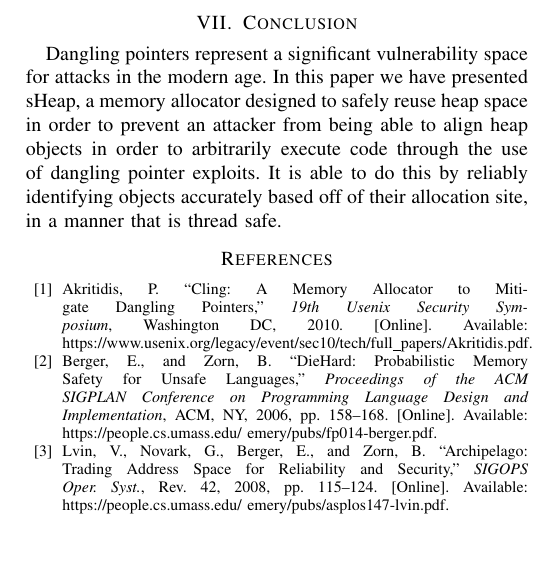
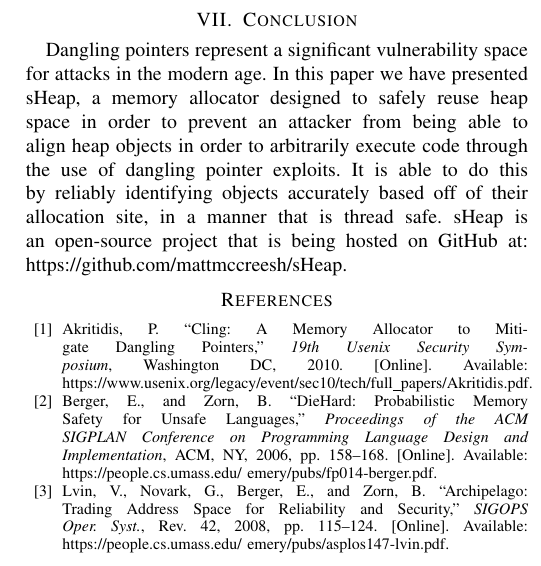
Before and after one commit to mattmccreesh/sHeap, a LaTeX paper (paper/sHeap_paper.tex): part of one column of page 7 of 7, cut so that both start at the same text, the shorter picture padded with empty space. Compiled offline with pdfLaTeX.

Commit message:
Added GitHub link

```diff
--- a/paper/sHeap_paper.tex
+++ b/paper/sHeap_paper.tex
@@ -519,7 +519,7 @@ In this paper we have presented sHeap, a memory allocator designed to safely reu
 in order to prevent an attacker from being able to align heap objects in order to arbitrarily
 execute code through the use of dangling pointer exploits. It is able to do this by reliably
 identifying objects accurately based off of their allocation site, in a manner that is thread
-safe.
+safe. sHeap is an open-source project that is being hosted on GitHub at: https://github.com/mattmccreesh/sHeap.
 
 \begin{thebibliography}{00}
 \bibitem{b1} Akritidis, P. ``Cling: A Memory Allocator to Mitigate Dangling Pointers,'' \textit{19th Usenix Security Symposium}, Washington DC, 2010. [Online]. Available: https://www.usenix.org/legacy/event/sec10/tech/full\_papers/Akritidis.pdf.
```
Also changed, not shown: paper/sHeap_paper.pdf.
